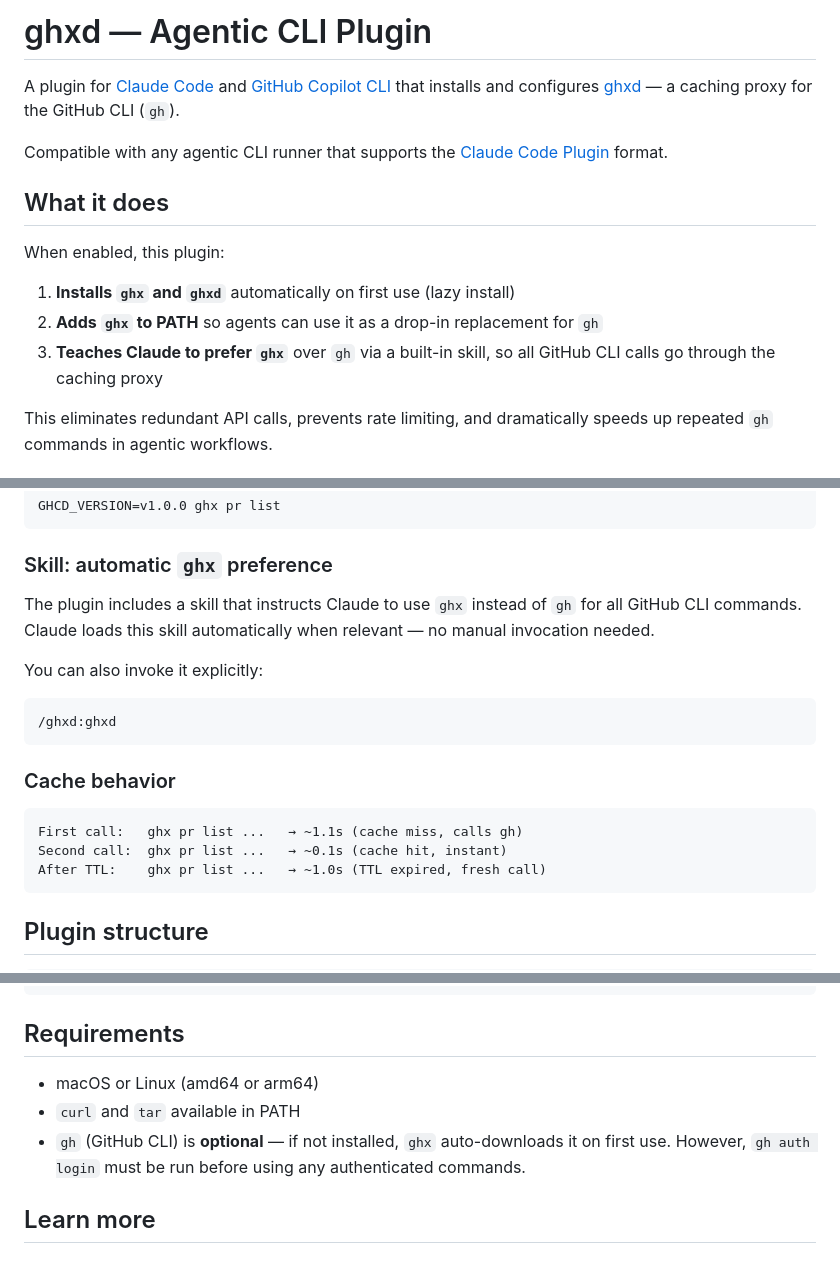
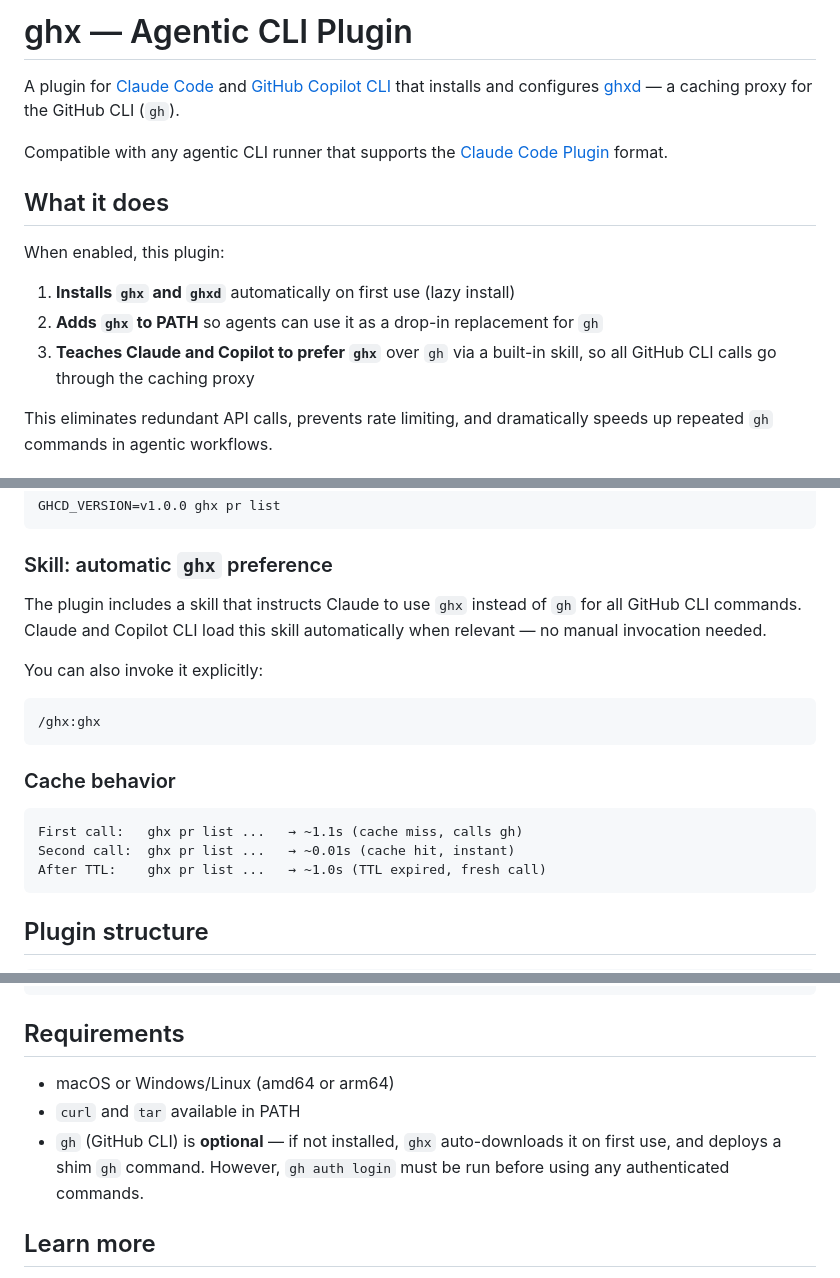
Before and after one commit to brunoborges/ghcd, a Markdown page: agent-plugin/README.md, 3 parts joined by grey strips. Drawn GitHub-style.

Commit message:
Revise README for ghx plugin details and compatibility
Updated README to reflect changes in plugin functionality and compatibility.

````diff
--- a/agent-plugin/README.md
+++ b/agent-plugin/README.md
@@ -1,4 +1,4 @@
-# ghxd — Agentic CLI Plugin
+# ghx — Agentic CLI Plugin
 
 A plugin for [Claude Code](https://code.claude.com/docs/en/plugins) and [GitHub Copilot CLI](https://docs.github.com/en/copilot/concepts/agents/copilot-cli/about-cli-plugins) that installs and configures [ghxd](https://github.com/brunoborges/ghx) — a caching proxy for the GitHub CLI (`gh`).
 
@@ -10,7 +10,7 @@ When enabled, this plugin:
 
 1. **Installs `ghx` and `ghxd`** automatically on first use (lazy install)
 2. **Adds `ghx` to PATH** so agents can use it as a drop-in replacement for `gh`
-3. **Teaches Claude to prefer `ghx`** over `gh` via a built-in skill, so all GitHub CLI calls go through the caching proxy
+3. **Teaches Claude and Copilot to prefer `ghx`** over `gh` via a built-in skill, so all GitHub CLI calls go through the caching proxy
 
 This eliminates redundant API calls, prevents rate limiting, and dramatically speeds up repeated `gh` commands in agentic workflows.
 
@@ -46,19 +46,19 @@ GHCD_VERSION=v1.0.0 ghx pr list
 
 ### Skill: automatic `ghx` preference
 
-The plugin includes a skill that instructs Claude to use `ghx` instead of `gh` for all GitHub CLI commands. Claude loads this skill automatically when relevant — no manual invocation needed.
+The plugin includes a skill that instructs Claude to use `ghx` instead of `gh` for all GitHub CLI commands. Claude and Copilot CLI load this skill automatically when relevant — no manual invocation needed.
 
 You can also invoke it explicitly:
 
 ```
-/ghxd:ghxd
+/ghx:ghx
 ```
 
 ### Cache behavior
 
 ```
 First call:   ghx pr list ...   → ~1.1s (cache miss, calls gh)
-Second call:  ghx pr list ...   → ~0.1s (cache hit, instant)
+Second call:  ghx pr list ...   → ~0.01s (cache hit, instant)
 After TTL:    ghx pr list ...   → ~1.0s (TTL expired, fresh call)
 ```
 
@@ -81,9 +81,9 @@ agent-plugin/
 
 ## Requirements
 
-- macOS or Linux (amd64 or arm64)
+- macOS or Windows/Linux (amd64 or arm64)
 - `curl` and `tar` available in PATH
-- `gh` (GitHub CLI) is **optional** — if not installed, `ghx` auto-downloads it on first use. However, `gh auth login` must be run before using any authenticated commands.
+- `gh` (GitHub CLI) is **optional** — if not installed, `ghx` auto-downloads it on first use, and deploys a shim `gh` command. However, `gh auth login` must be run before using any authenticated commands.
 
 ## Learn more
 
````
